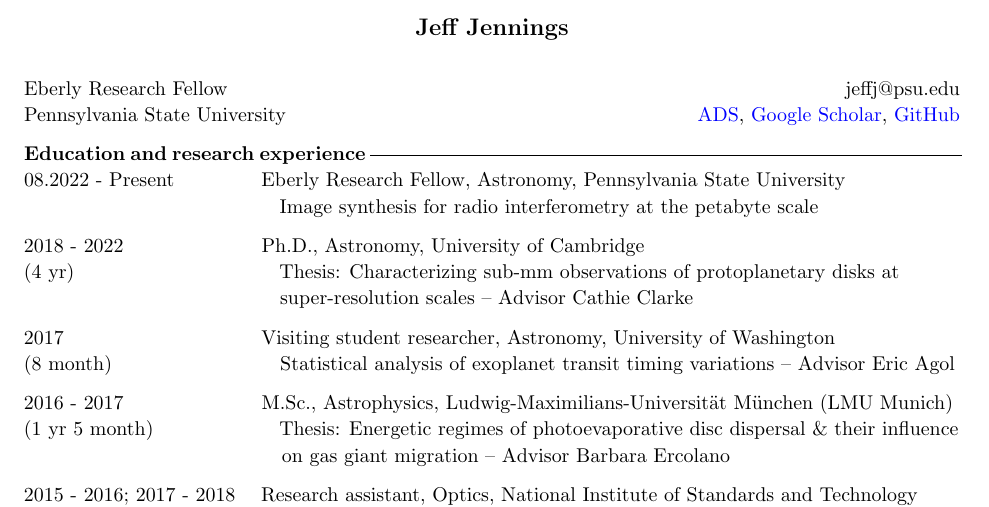
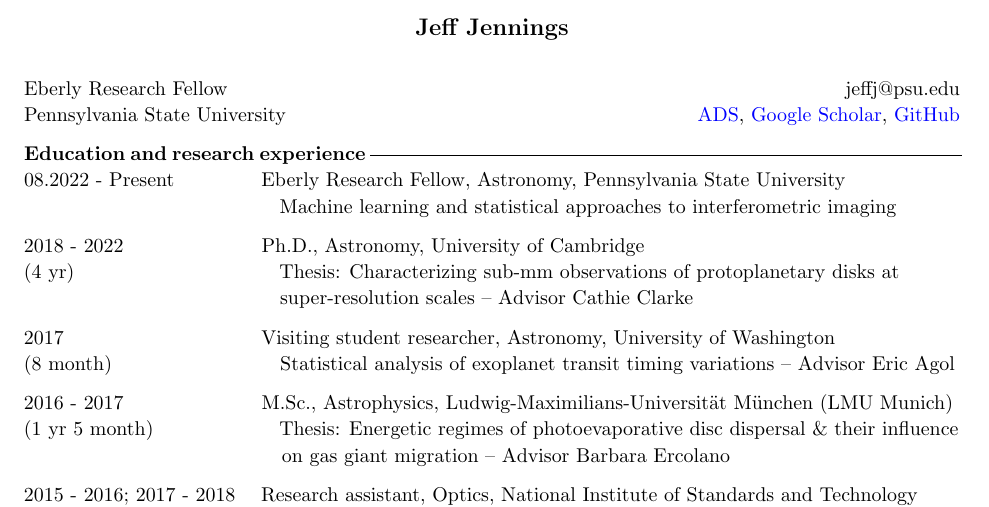
Before and after one commit to jeffjennings/cv, a LaTeX CV (cv.tex): part of page 1 of 3, cut so that both start at the same text. Compiled offline with pdfLaTeX.

Commit message:
Update current focus

```diff
--- a/cv.tex
+++ b/cv.tex
@@ -36,7 +36,7 @@ Pennsylvania State University \hfill
 
 \noindent {\bf Education and research experience} \xdash[69ex] \\ %\xdash[97ex] \\
 08.2022 - Present \-\hspace{1.3cm} Eberly Research Fellow, Astronomy, Pennsylvania State University \\
-\-\hspace{4.51cm}Image synthesis for radio interferometry at the petabyte scale
+\-\hspace{4.51cm}Machine learning and statistical approaches to interferometric imaging
 
 \noindent 2018 - 2022 \-\hspace{2.2cm} Ph.D., Astronomy, University of Cambridge \\
 (4 yr) \-\hspace{3.5cm}Thesis: Characterizing sub-mm observations of protoplanetary disks at \\
```
